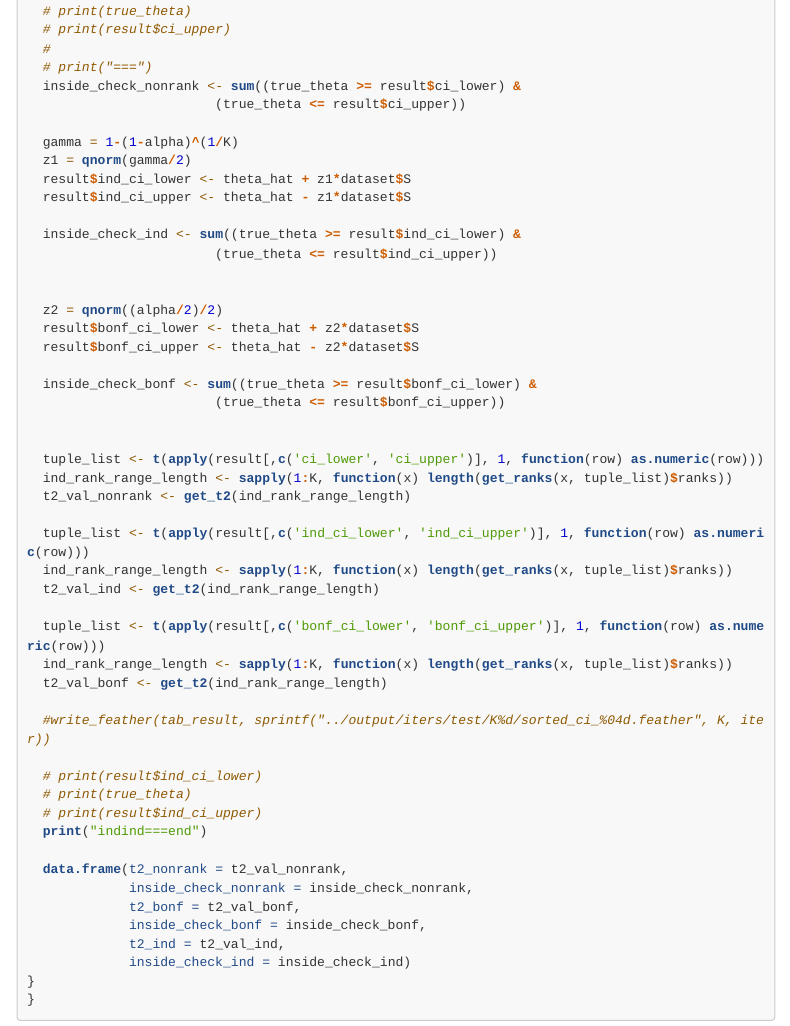
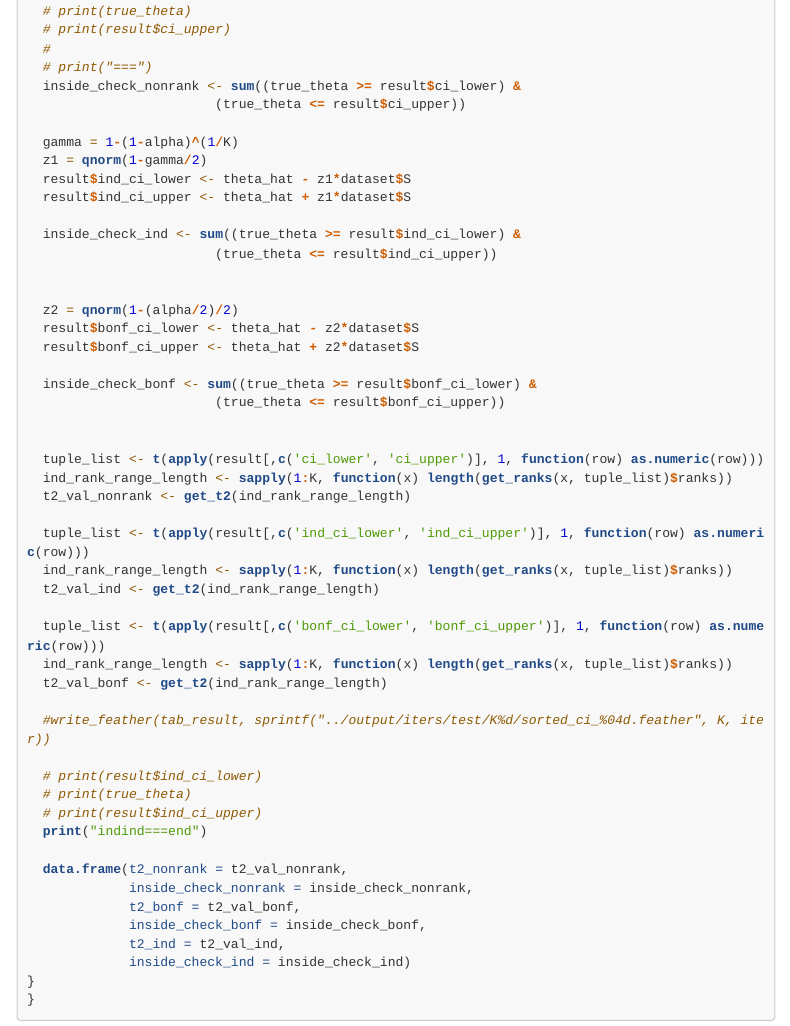
Before and after one commit to ShaineRosewel/ranking-project, an R Markdown document (analysis/nonrankbased/nonrankbased.Rmd): the page in a window 1100 px wide, from 5760 px down. Rendered offline with R 4.5, knitr and Pandoc, with nearby package versions; some code elsewhere in the file could not run offline; menus at the side of the page are left out; long lines of code are wrapped.

Commit message:
Correct qnorm for bonf and inf

```diff
--- a/analysis/nonrankbased/nonrankbased.Rmd
+++ b/analysis/nonrankbased/nonrankbased.Rmd
@@ -187,17 +187,17 @@ get_coverage <- function(dataset_or,
                         (true_theta <= result$ci_upper))
 
   gamma = 1-(1-alpha)^(1/K)
-  z1 = qnorm(gamma/2)
-  result$ind_ci_lower <- theta_hat + z1*dataset$S
-  result$ind_ci_upper <- theta_hat - z1*dataset$S
+  z1 = qnorm(1-gamma/2)
+  result$ind_ci_lower <- theta_hat - z1*dataset$S
+  result$ind_ci_upper <- theta_hat + z1*dataset$S
 
   inside_check_ind <- sum((true_theta >= result$ind_ci_lower) &
                         (true_theta <= result$ind_ci_upper))
 
 
-  z2 = qnorm((alpha/2)/2)
-  result$bonf_ci_lower <- theta_hat + z2*dataset$S
-  result$bonf_ci_upper <- theta_hat - z2*dataset$S
+  z2 = qnorm(1-(alpha/2)/2)
+  result$bonf_ci_lower <- theta_hat - z2*dataset$S
+  result$bonf_ci_upper <- theta_hat + z2*dataset$S
 
   inside_check_bonf <- sum((true_theta >= result$bonf_ci_lower) &
                         (true_theta <= result$bonf_ci_upper))
```
Also changed, not shown: analysis/nonrankbased/nonrankbased.Rmd (5 more changed lines).
